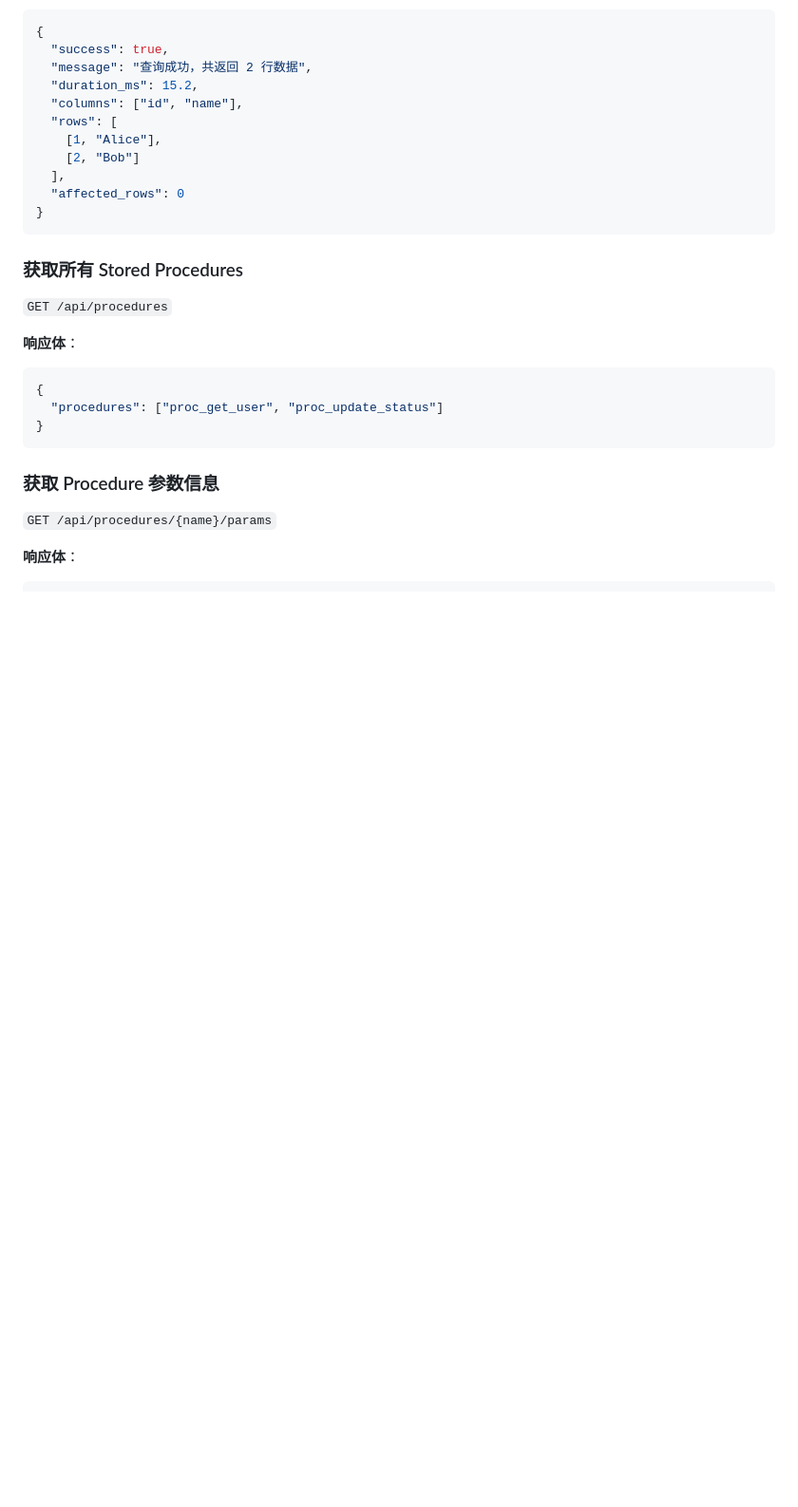
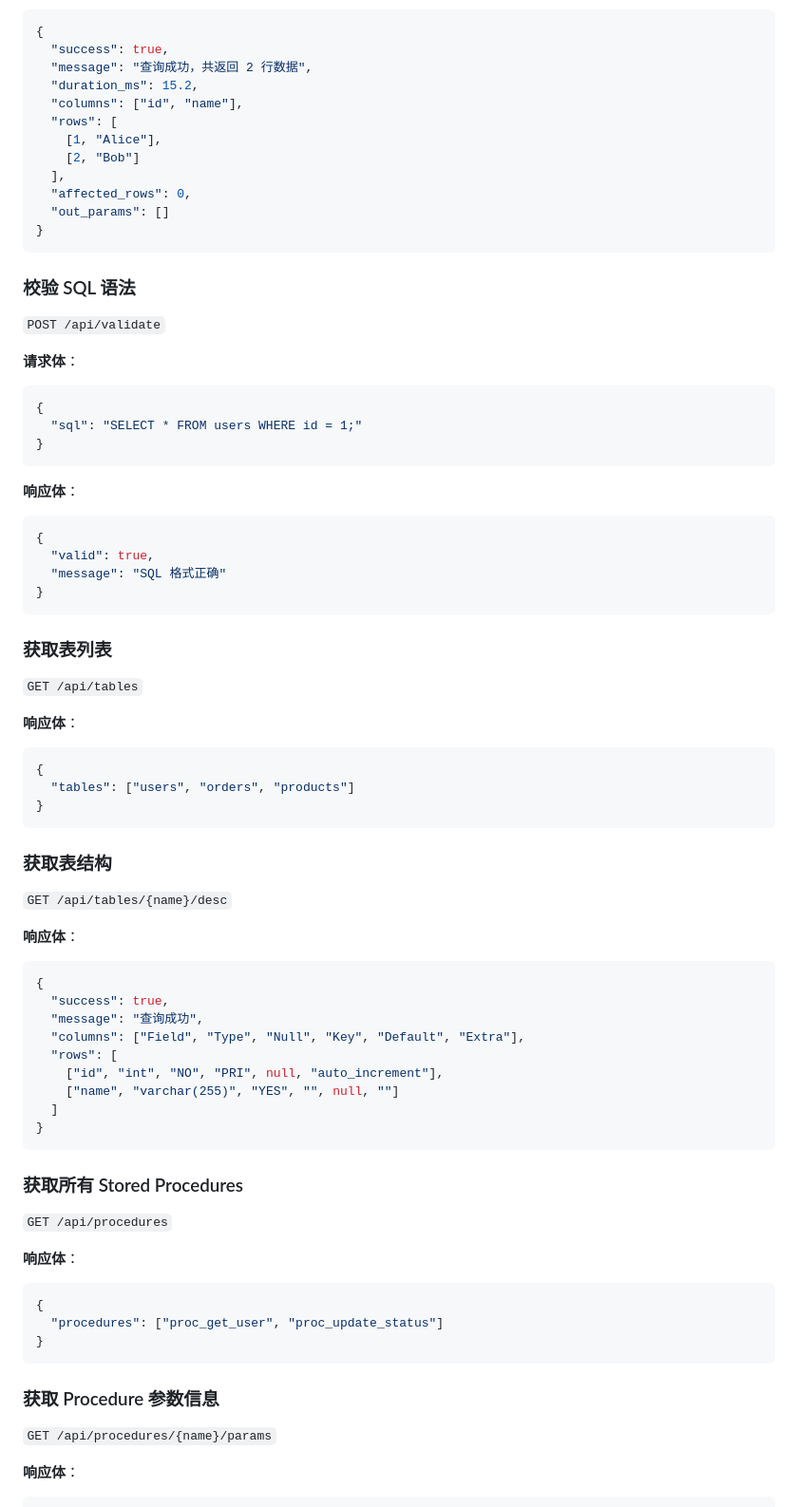
Before and after one commit to Excavator-13/DatabasePortable, a Markdown page: README.md, the part around one of its changes. Shown at 95% size. Drawn GitHub-style; blank space fills up the shorter version.

````diff
--- a/README.md
+++ b/README.md
@@ -133,7 +136,59 @@ ipconfig
     [1, "Alice"],
     [2, "Bob"]
   ],
-  "affected_rows": 0
+  "affected_rows": 0,
+  "out_params": []
+}
+```
+
+### 校验 SQL 语法
+
+`POST /api/validate`
+
+**请求体**：
+
+```json
+{
+  "sql": "SELECT * FROM users WHERE id = 1;"
+}
+```
+
+**响应体**：
+
+```json
+{
+  "valid": true,
+  "message": "SQL 格式正确"
+}
+```
+
+### 获取表列表
+
+`GET /api/tables`
+
+**响应体**：
+
+```json
+{
+  "tables": ["users", "orders", "products"]
+}
+```
+
+### 获取表结构
+
+`GET /api/tables/{name}/desc`
+
+**响应体**：
+
+```json
+{
+  "success": true,
+  "message": "查询成功",
+  "columns": ["Field", "Type", "Null", "Key", "Default", "Extra"],
+  "rows": [
+    ["id", "int", "NO", "PRI", null, "auto_increment"],
+    ["name", "varchar(255)", "YES", "", null, ""]
+  ]
 }
 ```
 
````
Also changed, not shown: other parts of README.md (+8 -4 lines).
